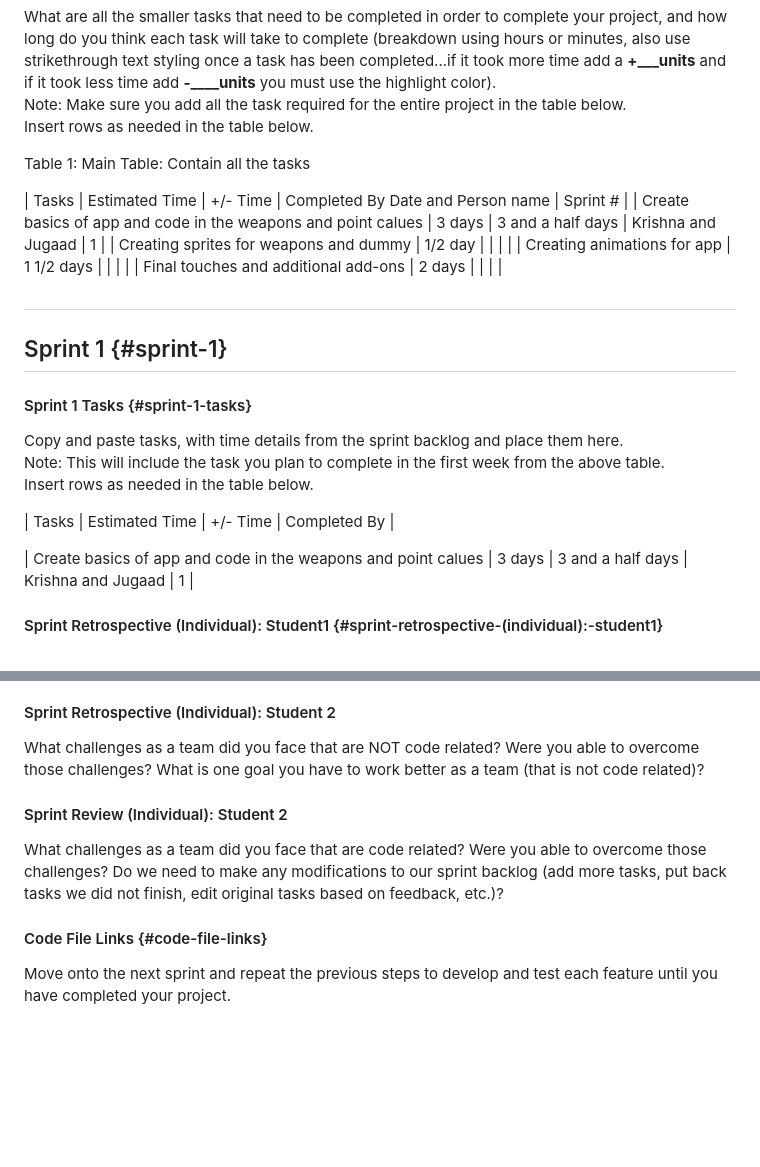
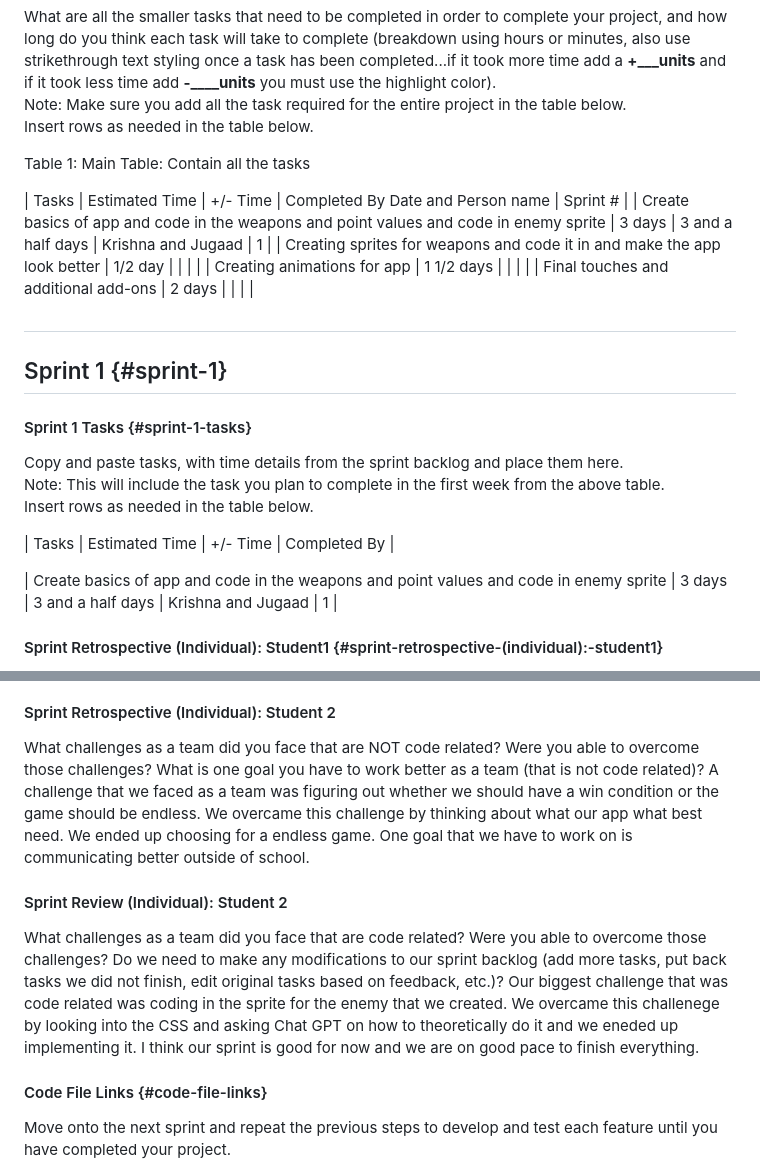
Before and after one commit to ChaosTheGod00276/1-1-6-CSE-assignment, a Markdown page: README.md, 2 parts joined by grey strips. GitHub-like rendering; blank space fills up the shorter version.

```diff
--- a/README.md
+++ b/README.md
@@ -88,8 +88,8 @@ Insert rows as needed in the table below.
 Table 1: Main Table: Contain all the tasks
 
 | Tasks | Estimated Time | \+/- Time | Completed By Date and Person name | Sprint \# |
-| Create basics of app and code in the weapons and point calues | 3 days | 3 and a half days | Krishna and Jugaad | 1 |
-| Creating sprites for weapons and dummy | 1/2 day  |  |  |  |
+| Create basics of app and code in the weapons and point values and code in enemy sprite | 3 days | 3 and a half days | Krishna and Jugaad | 1 |
+| Creating sprites for weapons and code it in and make the app look better | 1/2 day  |  |  |  |
 | Creating animations for app | 1 1/2 days |  |  |  |
 | Final touches and additional add-ons | 2 days |  |  |  |
 
@@ -105,7 +105,7 @@ Insert rows as needed in the table below.
 
 | Tasks | Estimated Time | \+/- Time | Completed By |
 
-| Create basics of app and code in the weapons and point calues | 3 days | 3 and a half days | Krishna and Jugaad | 1 |
+| Create basics of app and code in the weapons and point values and code in enemy sprite | 3 days | 3 and a half days | Krishna and Jugaad | 1 |
 
 
 #### Sprint Retrospective (Individual): Student1 {#sprint-retrospective-(individual):-student1}
@@ -122,11 +122,11 @@ Our biggest challenge that we faced that was code related was incorporating Java
 #### Sprint Retrospective (Individual): Student 2
 
 What challenges as a team did you face that are NOT code related? Were you able to overcome those challenges? What is one goal you have to work better as a team (that is not code related)?
-
+A challenge that we faced as a team was figuring out whether we should have a win condition or the game should be endless. We overcame this challenge by thinking about what our app what best need. We ended up choosing for a endless game. One goal that we have to work on is communicating better outside of school.
 #### Sprint Review (Individual): Student 2
 
 What challenges as a team did you face that are code related? Were you able to overcome those challenges? Do we need to make any modifications to our sprint backlog (add more tasks, put back tasks we did not finish, edit original tasks based on feedback, etc.)?
-
+Our biggest challenge that was code related was coding in the sprite for the enemy that we created. We overcame this challenege by looking into the CSS and asking Chat GPT on how to theoretically do it and we eneded up implementing it. I think our sprint is good for now and we are on good pace to finish everything.
 #### Code File Links {#code-file-links}
 
 Move onto the next sprint and repeat the previous steps to develop and test each feature until you have completed your project.
```
